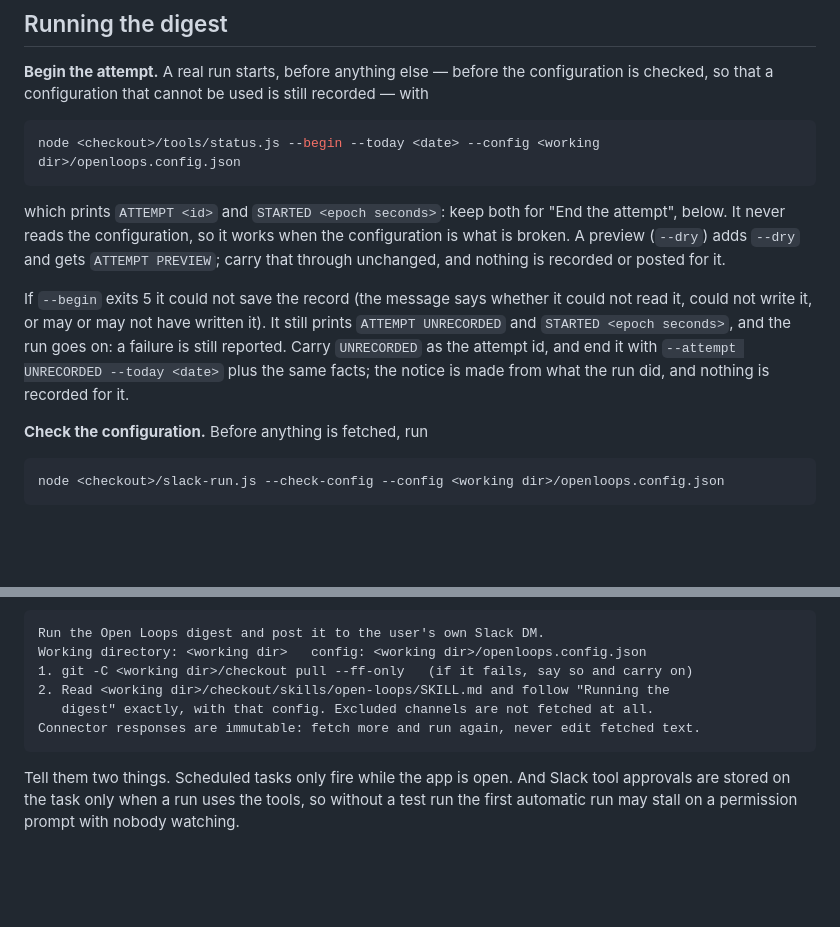
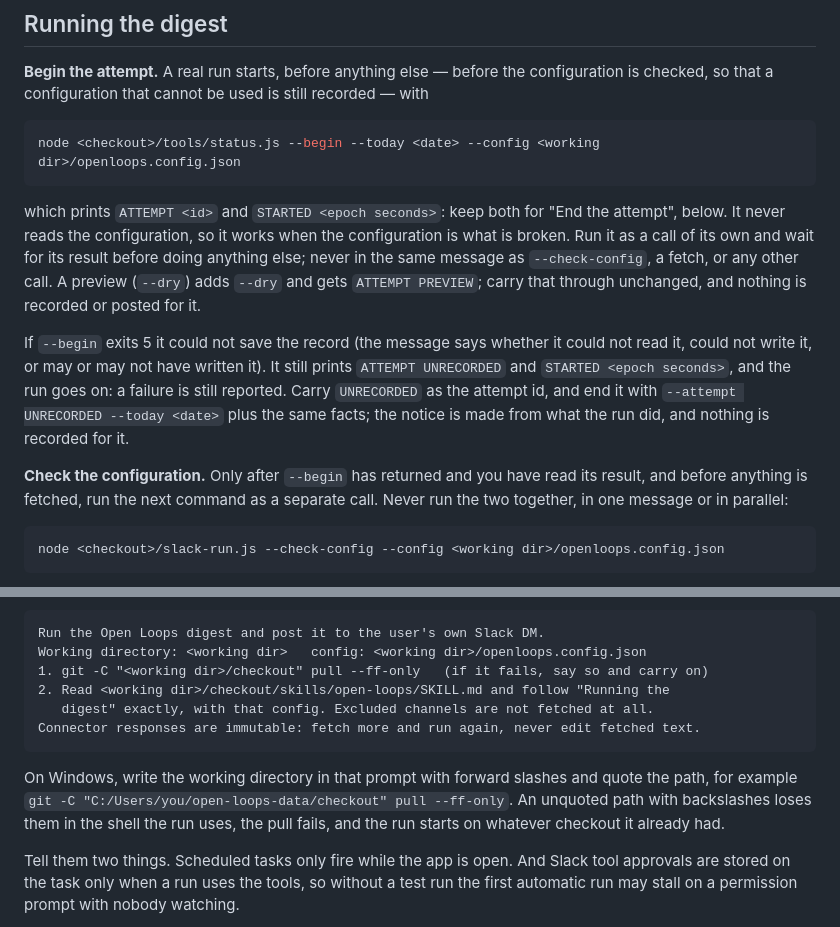
Before and after one commit to kaarizhussain/open-loops, a Markdown page: skills/open-loops/SKILL.md, 2 parts joined by grey strips. GitHub-like rendering; blank space fills up the shorter version.

Commit message:
Run --begin on its own, then --check-config as a separate call; quote the pull path
Two scheduled runs in a row (2026-10-05, 2026-10-07) dispatched `status.js --begin`
and `slack-run.js --check-config` together. The task prompt's rule only forbade
putting a Slack call in that message and told the run to wait for "both", which
reads as permission to run them as a pair. SKILL.md now says --begin is a call of
its own whose result is read first, and --check-config follows as a separate call,
never in parallel. The exit-5 and unusable-configuration handling is unchanged.
The Codex workflow gets the same ordering.

Both task-prompt templates now quote the pull path, and the first explains why on
Windows: an unquoted path with backslashes has them removed by the shell
(`C:Userskaari...`), the pull fails, and the run starts on a stale checkout.

Co-Authored-By: Claude Sonnet 5.5 <noreply@anthropic.com>

````diff
--- a/skills/open-loops/SKILL.md
+++ b/skills/open-loops/SKILL.md
@@ -263,12 +263,14 @@ node <checkout>/tools/status.js --begin --today <date> --config <working dir>/op
 ```
 
 which prints `ATTEMPT <id>` and `STARTED <epoch seconds>`: keep both for "End the attempt", below. It never reads the configuration, so it works
-when the configuration is what is broken. A preview (`--dry`) adds `--dry` and gets `ATTEMPT PREVIEW`; carry that through unchanged, and
+when the configuration is what is broken. Run it as a call of its own and wait for its result before doing anything else; never in the same
+message as `--check-config`, a fetch, or any other call. A preview (`--dry`) adds `--dry` and gets `ATTEMPT PREVIEW`; carry that through unchanged, and
 nothing is recorded or posted for it.
 
 If `--begin` exits 5 it could not save the record (the message says whether it could not read it, could not write it, or may or may not have written it). It still prints `ATTEMPT UNRECORDED` and `STARTED <epoch seconds>`, and the run goes on: a failure is still reported. Carry `UNRECORDED` as the attempt id, and end it with `--attempt UNRECORDED --today <date>` plus the same facts; the notice is made from what the run did, and nothing is recorded for it.
 
-**Check the configuration.** Before anything is fetched, run
+**Check the configuration.** Only after `--begin` has returned and you have read its result, and before anything is fetched, run the next command as
+a separate call. Never run the two together, in one message or in parallel:
 
 ```bash
 node <checkout>/slack-run.js --check-config --config <working dir>/openloops.config.json
@@ -673,11 +675,15 @@ prompt names where things are and points back here:
 ```
 Run the Open Loops digest and post it to the user's own Slack DM.
 Working directory: <working dir>   config: <working dir>/openloops.config.json
-1. git -C <working dir>/checkout pull --ff-only   (if it fails, say so and carry on)
+1. git -C "<working dir>/checkout" pull --ff-only   (if it fails, say so and carry on)
 2. Read <working dir>/checkout/skills/open-loops/SKILL.md and follow "Running the
    digest" exactly, with that config. Excluded channels are not fetched at all.
 Connector responses are immutable: fetch more and run again, never edit fetched text.
 ```
+
+On Windows, write the working directory in that prompt with forward slashes and quote the path, for example
+`git -C "C:/Users/you/open-loops-data/checkout" pull --ff-only`. An unquoted path with backslashes loses them in the shell the run uses, the pull
+fails, and the run starts on whatever checkout it already had.
 
 Tell them two things. Scheduled tasks only fire while the app is open. And Slack tool approvals
 are stored on the task only when a run uses the tools, so without a test run the first
````
Also changed, not shown: other parts of skills/open-loops/SKILL.md (+1 -1 lines), 1 other file.
